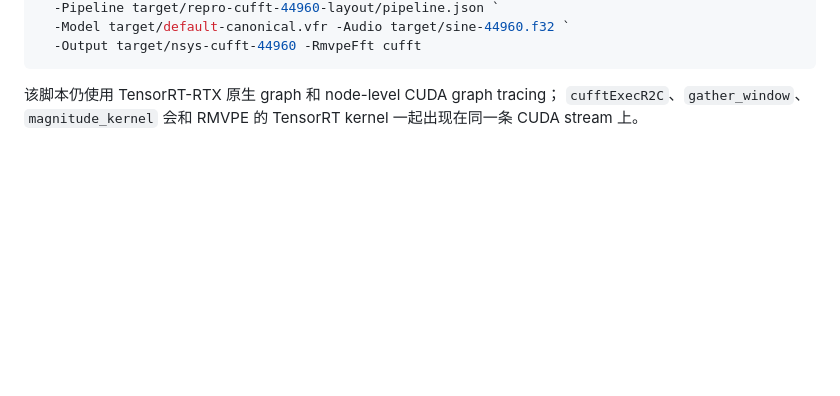
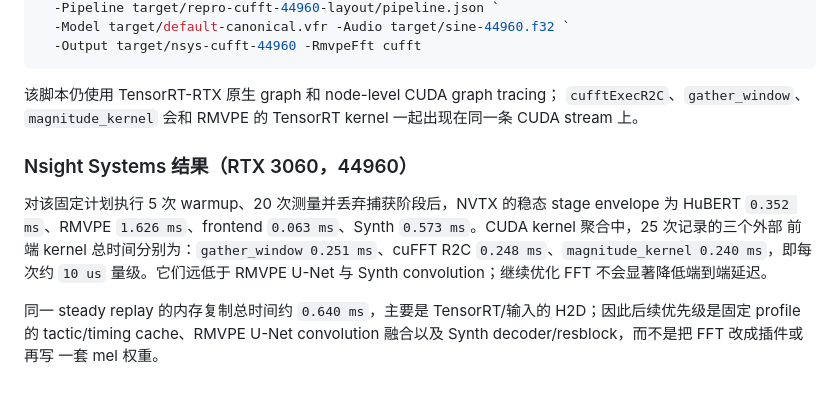
Before and after one commit to MosRat/vocal-fast-rs, a Markdown page: docs/trt-cufft-frontend.md, the part around the change. Rendered like a GitHub page; blank space fills up the shorter version.

Commit message:
docs(tensorrt): record cuFFT Nsight profile

```diff
--- a/docs/trt-cufft-frontend.md
+++ b/docs/trt-cufft-frontend.md
@@ -109,3 +109,17 @@ rtk powershell -NoProfile -File scripts/profile-trt-nsight.ps1 `
 该脚本仍使用 TensorRT-RTX 原生 graph 和 node-level CUDA graph tracing；
 `cufftExecR2C`、`gather_window`、`magnitude_kernel` 会和 RMVPE 的 TensorRT
 kernel 一起出现在同一条 CUDA stream 上。
+
+### Nsight Systems 结果（RTX 3060，44960）
+
+对该固定计划执行 5 次 warmup、20 次测量并丢弃捕获阶段后，NVTX 的稳态
+stage envelope 为 HuBERT `0.352 ms`、RMVPE `1.626 ms`、frontend
+`0.063 ms`、Synth `0.573 ms`。CUDA kernel 聚合中，25 次记录的三个外部
+前端 kernel 总时间分别为：`gather_window 0.251 ms`、cuFFT R2C
+`0.248 ms`、`magnitude_kernel 0.240 ms`，即每次约 `10 us` 量级。它们远低于
+RMVPE U-Net 与 Synth convolution；继续优化 FFT 不会显著降低端到端延迟。
+
+同一 steady replay 的内存复制总时间约 `0.640 ms`，主要是 TensorRT/输入的
+H2D；因此后续优先级是固定 profile 的 tactic/timing cache、RMVPE U-Net
+convolution 融合以及 Synth decoder/resblock，而不是把 FFT 改成插件或再写
+一套 mel 权重。
```
